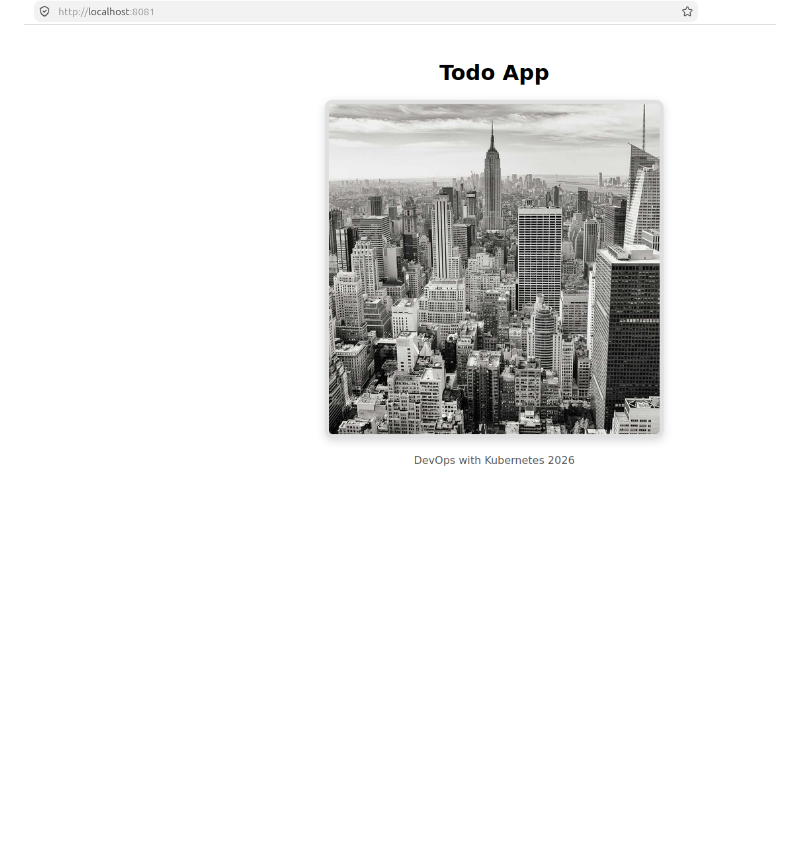
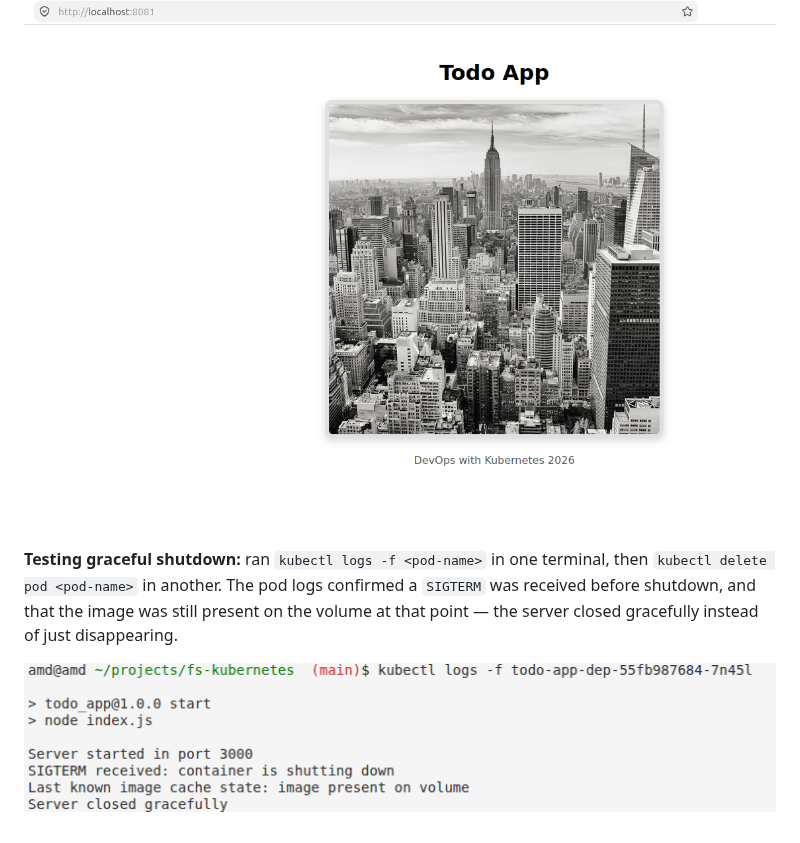
Before and after one commit to mykola-lp/fs-kubernetes, a Markdown page: todo_app/README.md, the part around the change. Rendered like a GitHub page; pictures changed too: todo_app/docs/1.12-result-terminal1.png (added); blank space fills up the shorter version.

Commit message:
upd README with graceful shutdown test result

```diff
--- a/todo_app/README.md
+++ b/todo_app/README.md
@@ -154,3 +154,7 @@ Terminal:
 Browser:
 
 ![todo_app browser result](./docs/1.12-result-browser.png)
+
+**Testing graceful shutdown:** ran `kubectl logs -f <pod-name>` in one terminal, then `kubectl delete pod <pod-name>` in another. The pod logs confirmed a `SIGTERM` was received before shutdown, and that the image was still present on the volume at that point — the server closed gracefully instead of just disappearing.
+
+![todo_app terminal result](./docs/1.12-result-terminal1.png)
```
